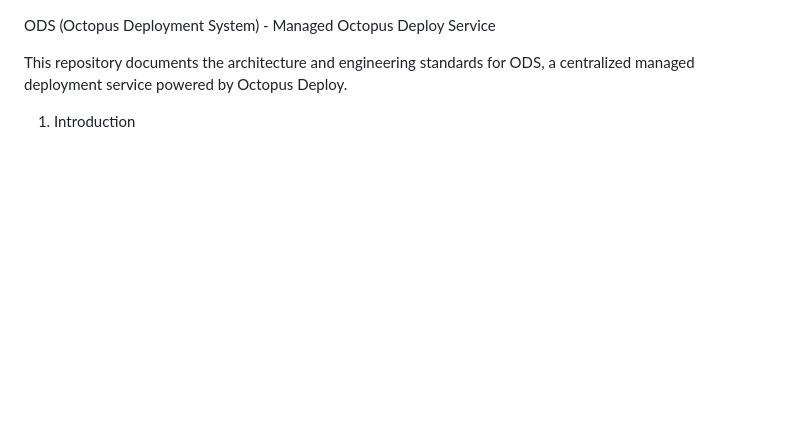
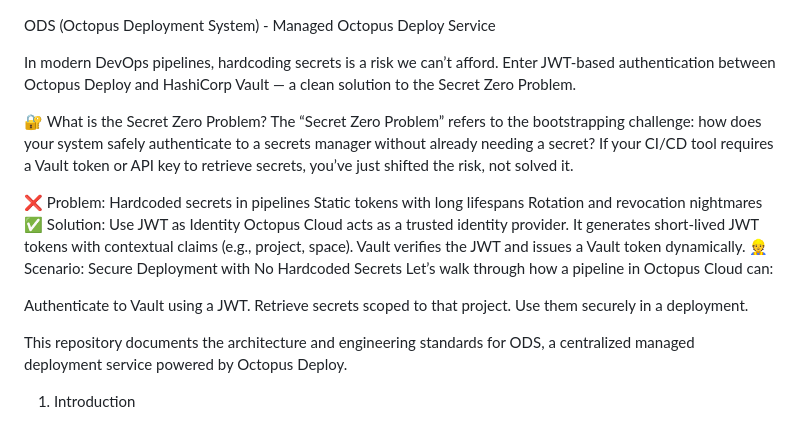
Before and after one commit to IshentRas/test, a Markdown page: adrnew.md, the part around the change. Rendered like a GitHub page; blank space fills up the shorter version.

```diff
--- a/adrnew.md
+++ b/adrnew.md
@@ -1,4 +1,24 @@
 ODS (Octopus Deployment System) - Managed Octopus Deploy Service
+
+In modern DevOps pipelines, hardcoding secrets is a risk we can’t afford. Enter JWT-based authentication between Octopus Deploy and HashiCorp Vault — a clean solution to the Secret Zero Problem.
+
+🔐 What is the Secret Zero Problem?
+The “Secret Zero Problem” refers to the bootstrapping challenge: how does your system safely authenticate to a secrets manager without already needing a secret? If your CI/CD tool requires a Vault token or API key to retrieve secrets, you’ve just shifted the risk, not solved it.
+
+❌ Problem:
+Hardcoded secrets in pipelines
+Static tokens with long lifespans
+Rotation and revocation nightmares
+✅ Solution: Use JWT as Identity
+Octopus Cloud acts as a trusted identity provider.
+It generates short-lived JWT tokens with contextual claims (e.g., project, space).
+Vault verifies the JWT and issues a Vault token dynamically.
+👷 Scenario: Secure Deployment with No Hardcoded Secrets
+Let’s walk through how a pipeline in Octopus Cloud can:
+
+Authenticate to Vault using a JWT.
+Retrieve secrets scoped to that project.
+Use them securely in a deployment.
 
 This repository documents the architecture and engineering standards for ODS, a centralized managed deployment service powered by Octopus Deploy.
 
```
